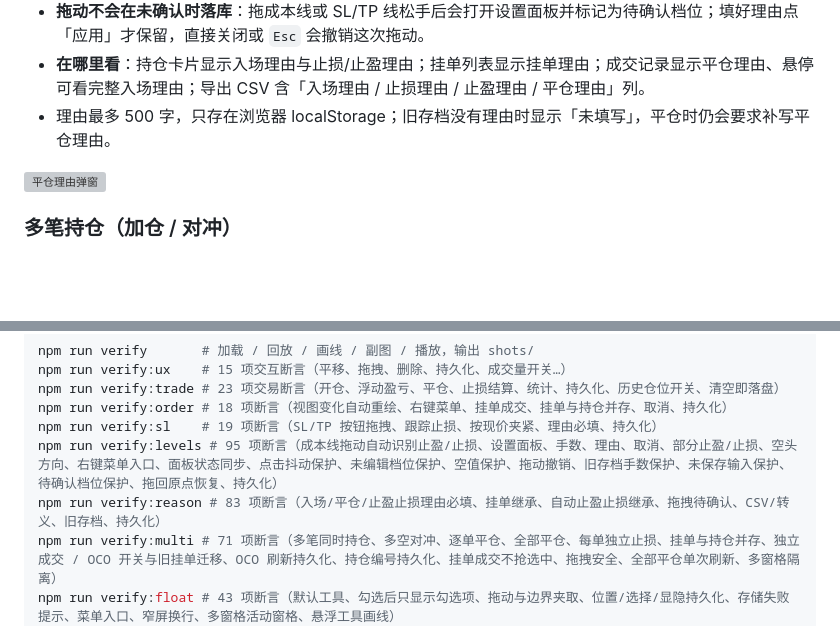
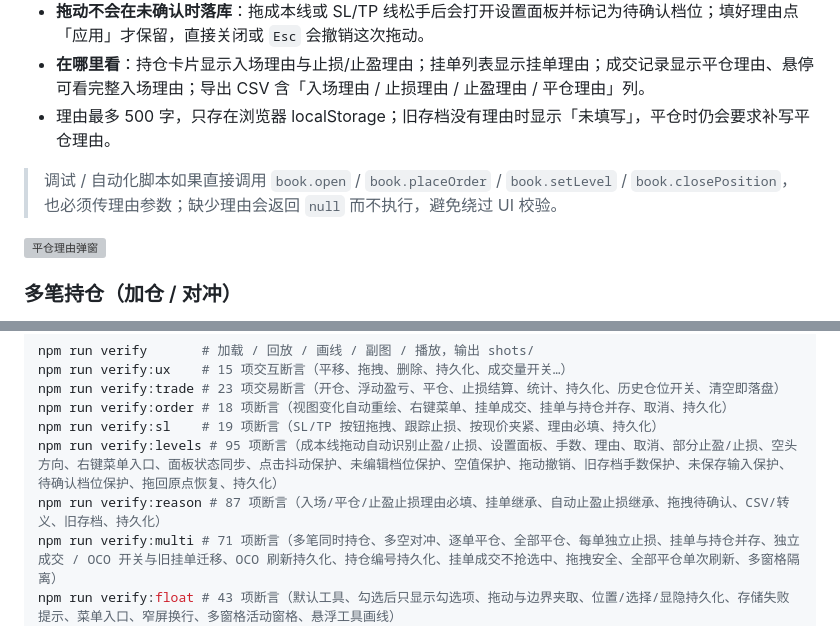
Before and after one commit to RoverKai/candle-chart-replay, a Markdown page: README.md, 2 parts joined by grey strips. GitHub-like rendering; blank space fills up the shorter version; grey boxes are pictures that could not be loaded.

Commit message:
fix: 旧档位自动平仓理由/表单残留与签名碰撞
- 旧档位自动触发时不再把「止损/止盈」原因写入平仓理由\n- 切换品种/周期时同时清空开仓表单的止损止盈价格\n- tradeUiSig 改用 JSON 组合，避免理由文本导致签名碰撞\n- 补旧档位自动触发与切周期表单清理断言；README 说明直接调用 API 需传理由

```diff
--- a/README.md
+++ b/README.md
@@ -219,6 +219,8 @@ powershell -ExecutionPolicy Bypass -File scripts\start.ps1 -Port 9000
 - **拖动不会在未确认时落库**：拖成本线或 SL/TP 线松手后会打开设置面板并标记为待确认档位；填好理由点「应用」才保留，直接关闭或 `Esc` 会撤销这次拖动。
 - **在哪里看**：持仓卡片显示入场理由与止损/止盈理由；挂单列表显示挂单理由；成交记录显示平仓理由、悬停可看完整入场理由；导出 CSV 含「入场理由 / 止损理由 / 止盈理由 / 平仓理由」列。
 - 理由最多 500 字，只存在浏览器 localStorage；旧存档没有理由时显示「未填写」，平仓时仍会要求补写平仓理由。
+
+> 调试 / 自动化脚本如果直接调用 `book.open` / `book.placeOrder` / `book.setLevel` / `book.closePosition`，也必须传理由参数；缺少理由会返回 `null` 而不执行，避免绕过 UI 校验。
 
 ![平仓理由弹窗](shots/27-close-reason.png)
 
@@ -451,7 +453,7 @@ npm run verify:trade # 23 项交易断言（开仓、浮动盈亏、平仓、止
 npm run verify:order # 18 项断言（视图变化自动重绘、右键菜单、挂单成交、挂单与持仓并存、取消、持久化）
 npm run verify:sl    # 19 项断言（SL/TP 按钮拖拽、跟踪止损、按现价夹紧、理由必填、持久化）
 npm run verify:levels # 95 项断言（成本线拖动自动识别止盈/止损、设置面板、手数、理由、取消、部分止盈/止损、空头方向、右键菜单入口、面板状态同步、点击抖动保护、未编辑档位保护、空值保护、拖动撤销、旧存档手数保护、未保存输入保护、待确认档位保护、拖回原点恢复、持久化）
-npm run verify:reason # 83 项断言（入场/平仓/止盈止损理由必填、挂单继承、自动止盈止损继承、拖拽待确认、CSV/转义、旧存档、持久化）
+npm run verify:reason # 87 项断言（入场/平仓/止盈止损理由必填、挂单继承、自动止盈止损继承、拖拽待确认、CSV/转义、旧存档、持久化）
 npm run verify:multi # 71 项断言（多笔同时持仓、多空对冲、逐单平仓、全部平仓、每单独立止损、挂单与持仓并存、独立成交 / OCO 开关与旧挂单迁移、OCO 刷新持久化、持仓编号持久化、挂单成交不抢选中、拖拽安全、全部平仓单次刷新、多窗格隔离）
 npm run verify:float # 43 项断言（默认工具、勾选后只显示勾选项、拖动与边界夹取、位置/选择/显隐持久化、存储失败提示、菜单入口、窄屏换行、多窗格活动窗格、悬浮工具画线）
 npm run verify:copy  # 13 项断言（Ctrl 复制、播放位置记忆、按周期隔离）
```
Also changed, not shown: shots/22-multi-positions.png, 3 other files.
